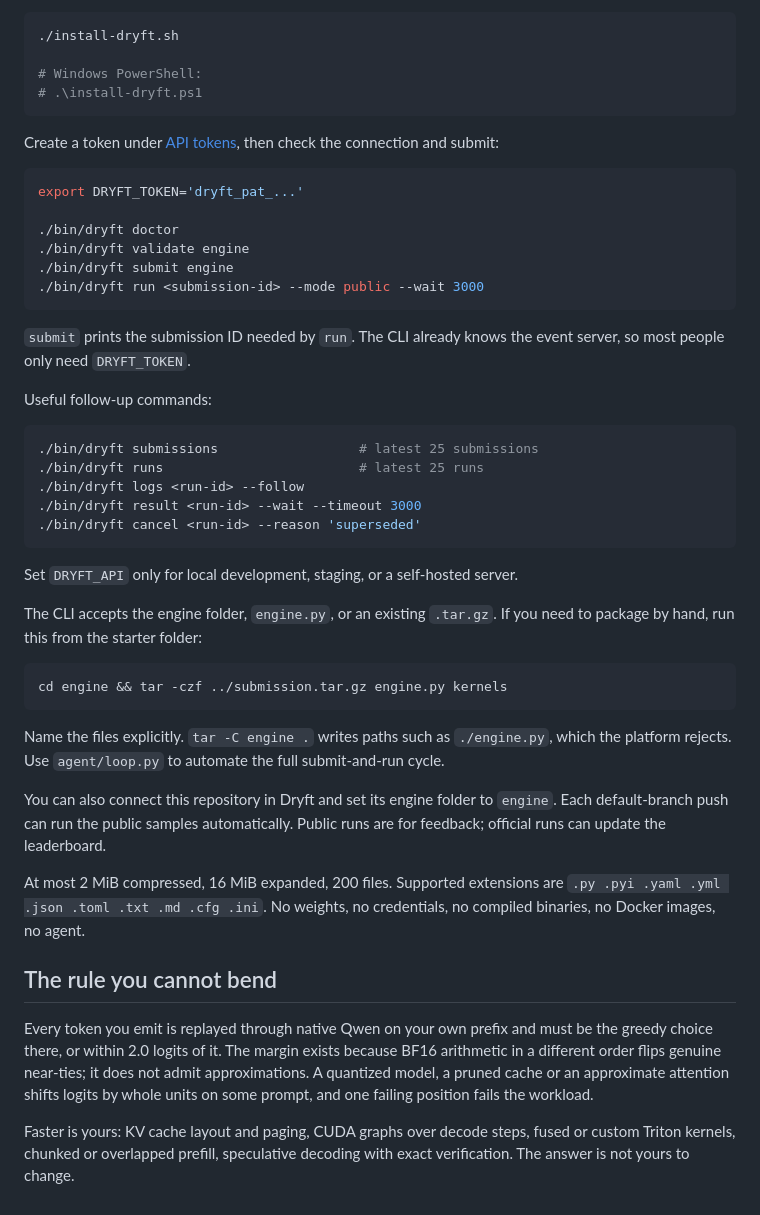
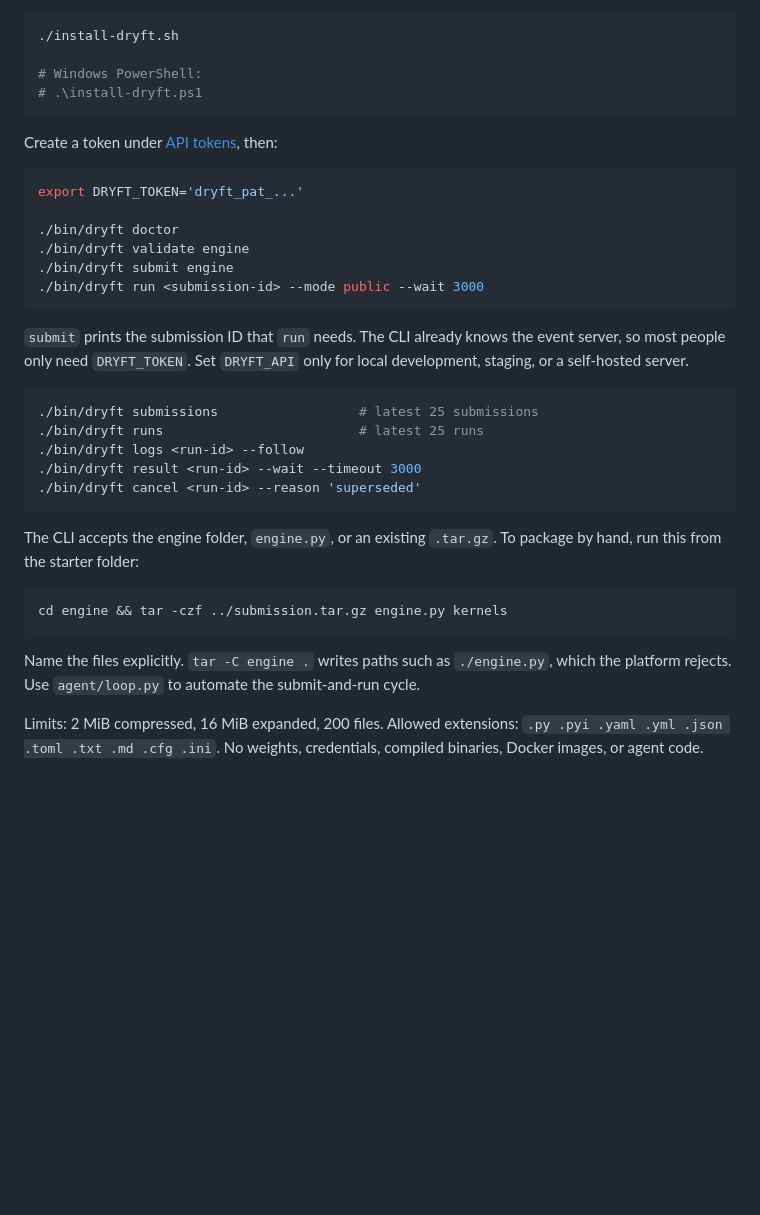
Before and after one commit to rickytang666/hackthenorth, a Markdown page: dryft/README.md, the part around one of its changes. Drawn GitHub-style; blank space fills up the shorter version.

````diff
--- a/dryft/README.md
+++ b/dryft/README.md
@@ -92,7 +77,8 @@ It downloads the public CLI, checks it, and puts it in `bin/`:
 # .\install-dryft.ps1
 ```
 
-Create a token under [API tokens](https://dryft-user-testing.vercel.app/tokens), then check the connection and submit:
+Create a token under [API tokens](https://dryft-user-testing.vercel.app/tokens),
+then:
 
 ```sh
 export DRYFT_TOKEN='dryft_pat_...'
@@ -103,10 +89,9 @@ export DRYFT_TOKEN='dryft_pat_...'
 ./bin/dryft run <submission-id> --mode public --wait 3000
 ```
 
-`submit` prints the submission ID needed by `run`. The CLI already knows the
-event server, so most people only need `DRYFT_TOKEN`.
-
-Useful follow-up commands:
+`submit` prints the submission ID that `run` needs. The CLI already knows the
+event server, so most people only need `DRYFT_TOKEN`. Set `DRYFT_API` only for
+local development, staging, or a self-hosted server.
 
 ```sh
 ./bin/dryft submissions                  # latest 25 submissions
@@ -116,36 +101,17 @@ Useful follow-up commands:
 ./bin/dryft cancel <run-id> --reason 'superseded'
 ```
 
-Set `DRYFT_API` only for local development, staging, or a self-hosted server.
-
-The CLI accepts the engine folder, `engine.py`, or an existing `.tar.gz`. If
-you need to package by hand, run this from the starter folder:
+The CLI accepts the engine folder, `engine.py`, or an existing `.tar.gz`. To
+package by hand, run this from the starter folder:
 
 ```sh
 cd engine && tar -czf ../submission.tar.gz engine.py kernels
 ```
 
-Name the files explicitly. `tar -C engine .` writes paths such as
-`./engine.py`, which the platform rejects. Use `agent/loop.py` to automate the
-full submit-and-run cycle.
+Name the files explicitly. `tar -C engine .` writes paths such as `./engine.py`,
+which the platform rejects. Use `agent/loop.py` to automate the submit-and-run
+cycle.
 
-You can also connect this repository in Dryft and set its engine folder to
-`engine`. Each default-branch push can run the public samples automatically.
-Public runs are for feedback; official runs can update the leaderboard.
-
-At most 2 MiB compressed, 16 MiB expanded, 200 files. Supported extensions are
-`.py .pyi .yaml .yml .json .toml .txt .md .cfg .ini`. No weights, no
-credentials, no compiled binaries, no Docker images, no agent.
-
-## The rule you cannot bend
-
-Every token you emit is replayed through native Qwen on your own prefix and
-must be the greedy choice there, or within 2.0 logits of it. The margin exists
-because BF16 arithmetic in a different order flips genuine near-ties; it does
-not admit approximations. A quantized model, a pruned cache or an approximate
-attention shifts logits by whole units on some prompt, and one failing position
-fails the workload.
-
-Faster is yours: KV cache layout and paging, CUDA graphs over decode steps,
-fused or custom Triton kernels, chunked or overlapped prefill, speculative
-decoding with exact verification. The answer is not yours to change.
+Limits: 2 MiB compressed, 16 MiB expanded, 200 files. Allowed extensions:
+`.py .pyi .yaml .yml .json .toml .txt .md .cfg .ini`. No weights, credentials,
+compiled binaries, Docker images, or agent code.
````
Also changed, not shown: other parts of dryft/README.md (+35 -50 lines).
